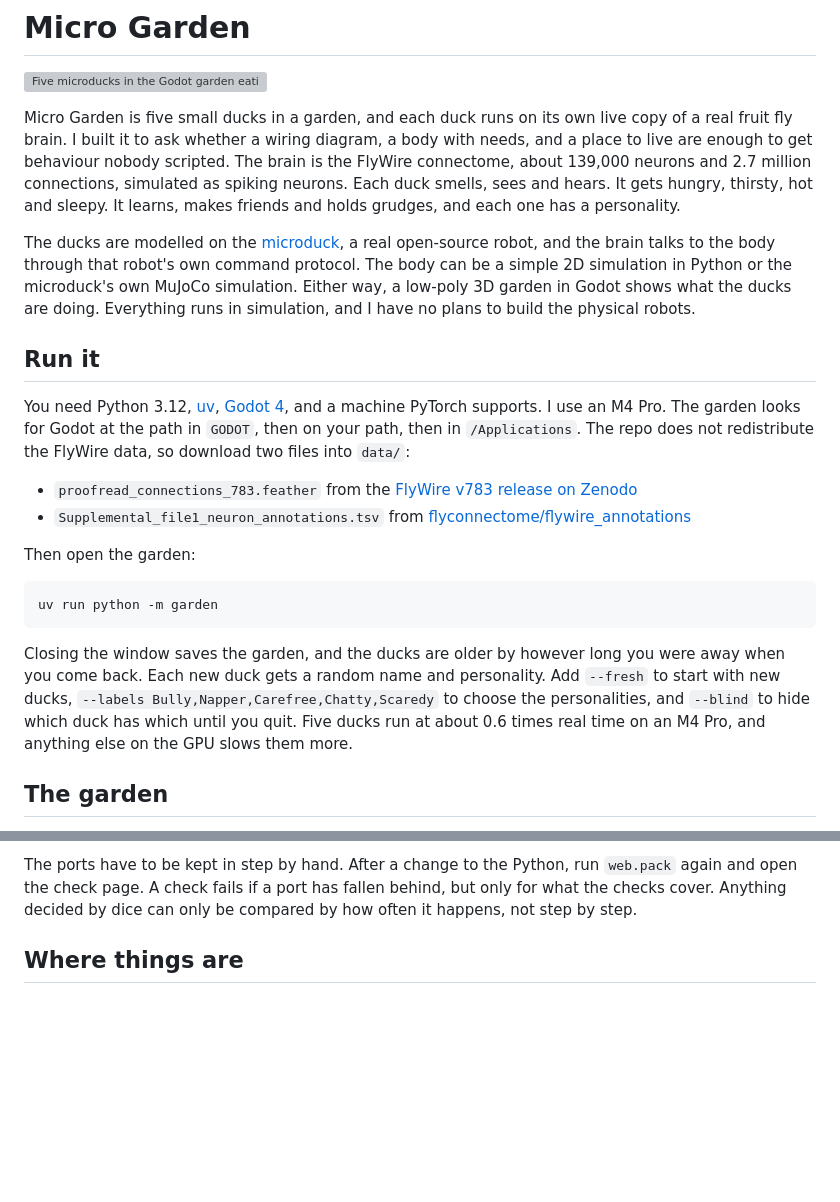
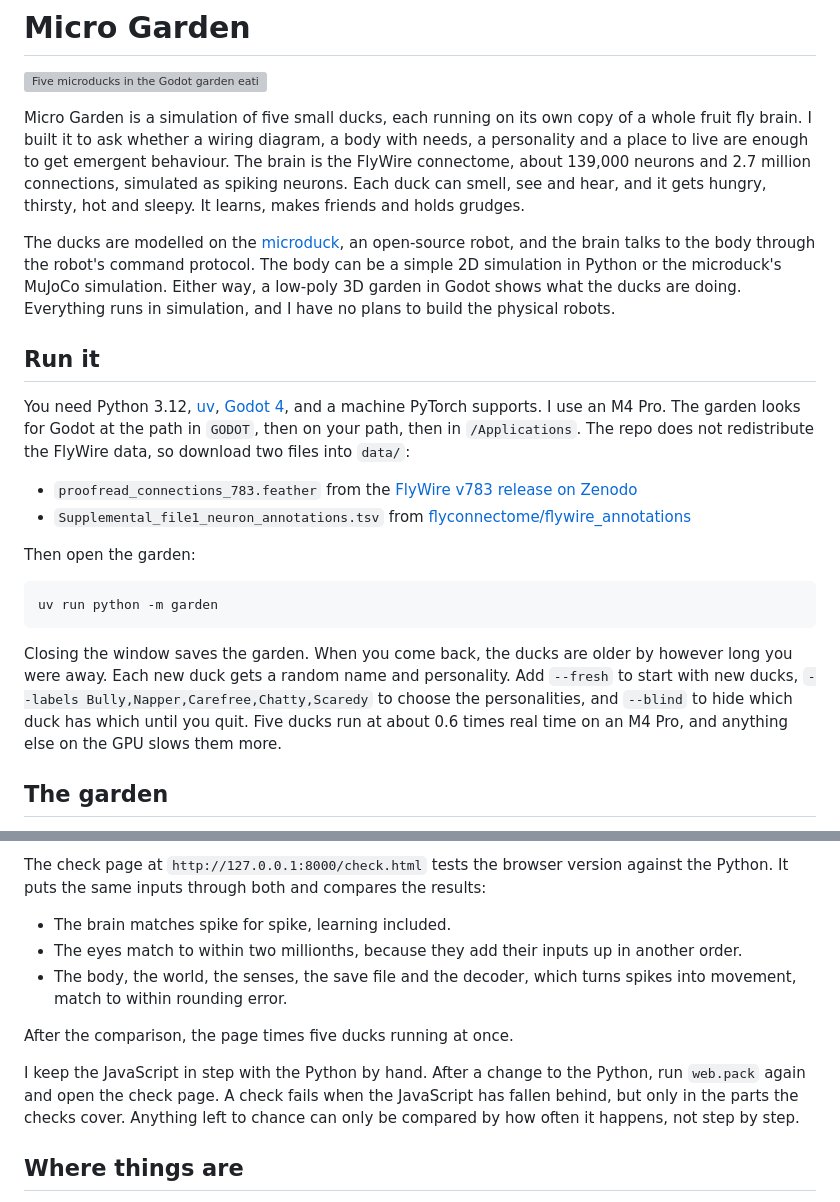
Before and after one commit to ChristianNHill/micro-garden, a Markdown page: README.md, 2 parts joined by grey strips. Rendered like a GitHub page; blank space fills up the shorter version; grey boxes are pictures that could not be loaded.

````diff
--- a/README.md
+++ b/README.md
@@ -2,9 +2,9 @@
 
 ![Five microducks in the Godot garden eating, swimming, playing a bell and laughing at each other, with the news of what they do at the top](docs/garden.gif)
 
-Micro Garden is five small ducks in a garden, and each duck runs on its own live copy of a real fruit fly brain. I built it to ask whether a wiring diagram, a body with needs, and a place to live are enough to get behaviour nobody scripted. The brain is the FlyWire connectome, about 139,000 neurons and 2.7 million connections, simulated as spiking neurons. Each duck smells, sees and hears. It gets hungry, thirsty, hot and sleepy. It learns, makes friends and holds grudges, and each one has a personality.
+Micro Garden is a simulation of five small ducks, each running on its own copy of a whole fruit fly brain. I built it to ask whether a wiring diagram, a body with needs, a personality and a place to live are enough to get emergent behaviour. The brain is the FlyWire connectome, about 139,000 neurons and 2.7 million connections, simulated as spiking neurons. Each duck can smell, see and hear, and it gets hungry, thirsty, hot and sleepy. It learns, makes friends and holds grudges.
 
-The ducks are modelled on the [microduck](https://github.com/pollen-robotics/microduck), a real open-source robot, and the brain talks to the body through that robot's own command protocol. The body can be a simple 2D simulation in Python or the microduck's own MuJoCo simulation. Either way, a low-poly 3D garden in Godot shows what the ducks are doing. Everything runs in simulation, and I have no plans to build the physical robots.
+The ducks are modelled on the [microduck](https://github.com/pollen-robotics/microduck), an open-source robot, and the brain talks to the body through the robot's command protocol. The body can be a simple 2D simulation in Python or the microduck's MuJoCo simulation. Either way, a low-poly 3D garden in Godot shows what the ducks are doing. Everything runs in simulation, and I have no plans to build the physical robots.
 
 ## Run it
 
@@ -19,7 +19,7 @@ Then open the garden:
 uv run python -m garden
 ```
 
-Closing the window saves the garden, and the ducks are older by however long you were away when you come back. Each new duck gets a random name and personality. Add `--fresh` to start with new ducks, `--labels Bully,Napper,Carefree,Chatty,Scaredy` to choose the personalities, and `--blind` to hide which duck has which until you quit. Five ducks run at about 0.6 times real time on an M4 Pro, and anything else on the GPU slows them more.
+Closing the window saves the garden. When you come back, the ducks are older by however long you were away. Each new duck gets a random name and personality. Add `--fresh` to start with new ducks, `--labels Bully,Napper,Carefree,Chatty,Scaredy` to choose the personalities, and `--blind` to hide which duck has which until you quit. Five ducks run at about 0.6 times real time on an M4 Pro, and anything else on the GPU slows them more.
 
 ## The garden
 
@@ -77,5 +81,13 @@ Open `http://127.0.0.1:8000` for the garden. The packed files come to about 9 MB
 
-The ports have to be kept in step by hand. After a change to the Python, run `web.pack` again and open the check page. A check fails if a port has fallen behind, but only for what the checks cover. Anything decided by dice can only be compared by how often it happens, not step by step.
+The check page at `http://127.0.0.1:8000/check.html` tests the browser version against the Python. It puts the same inputs through both and compares the results:
+
+- The brain matches spike for spike, learning included.
+- The eyes match to within two millionths, because they add their inputs up in another order.
+- The body, the world, the senses, the save file and the decoder, which turns spikes into movement, match to within rounding error.
+
+After the comparison, the page times five ducks running at once.
+
+I keep the JavaScript in step with the Python by hand. After a change to the Python, run `web.pack` again and open the check page. A check fails when the JavaScript has fallen behind, but only in the parts the checks cover. Anything left to chance can only be compared by how often it happens, not step by step.
 
 ## Where things are
 
````
Also changed, not shown: other parts of README.md (+13 -9 lines).
